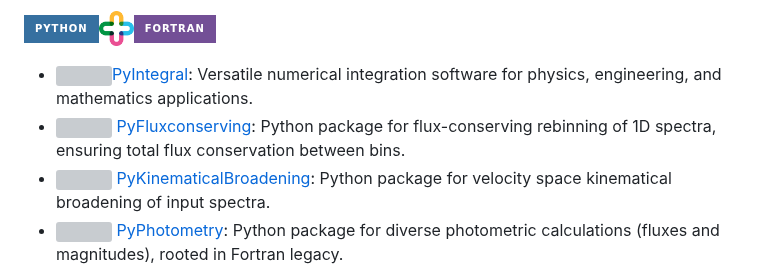
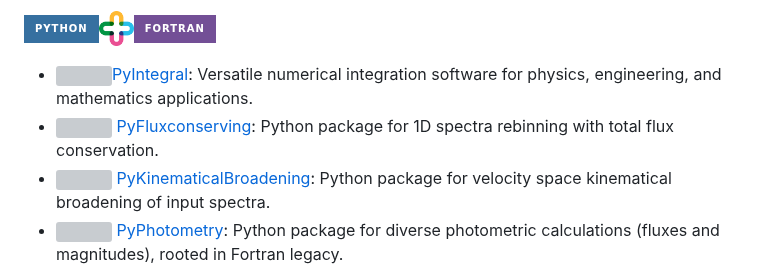
Before and after one commit to neutrinomuon/neutrinomuon, a Markdown page: README.md, the part around the change. Drawn GitHub-style; badges without logos; grey boxes are pictures that could not be loaded.

```diff
--- a/README.md
+++ b/README.md
@@ -35,7 +35,7 @@
 <a href='https://www.python.org/'><img src="https://img.shields.io/badge/python-3670A0?style=for-the-badge&logo=python&logoColor=ffdd54"></a><img width=35 src='https://raw.githubusercontent.com/neutrinomuon/neutrinomuon/main/figures/plus.png'><a href='https://fortranwiki.org/fortran/show/Fortran+2008'><img src='https://img.shields.io/badge/Fortran-%23734F96.svg?style=for-the-badge&logo=fortran&logoColor=white'></a>
 
 - <img width=15 src='https://raw.githubusercontent.com/neutrinomuon/PyIntegral/main/figures/PyIntegral.png'>[PyIntegral](https://github.com/neutrinomuon/PyIntegral): Versatile numerical integration software for physics, engineering, and mathematics applications.
-- <img width=15 src='https://raw.githubusercontent.com/neutrinomuon/PyFluxconserving/main/figures/PyFluxconserving.png'> [PyFluxconserving](https://github.com/neutrinomuon/PyFluxconserving): Python package for flux-conserving rebinning of 1D spectra, ensuring total flux conservation between bins.
+- <img width=15 src='https://raw.githubusercontent.com/neutrinomuon/PyFluxconserving/main/figures/PyFluxconserving.png'> [PyFluxconserving](https://github.com/neutrinomuon/PyFluxconserving): Python package for 1D spectra rebinning with total flux conservation.
 - <img width=15 src='https://raw.githubusercontent.com/neutrinomuon/PyKinematicalBroadening/main/figures/PyKinematicalBroadening.png'> [PyKinematicalBroadening](https://github.com/neutrinomuon/PyKinematicalBroadening): Python package for velocity space kinematical broadening of input spectra.
 - <img width=15 src='https://raw.githubusercontent.com/neutrinomuon/PyPhotometry/main/figures/PyPhotometry.png'> [PyPhotometry](https://github.com/neutrinomuon/PyPhotometry): Python package for diverse photometric calculations (fluxes and magnitudes), rooted in Fortran legacy.
 
```
